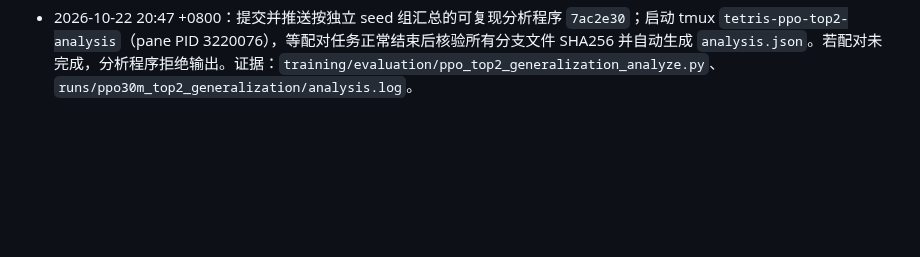
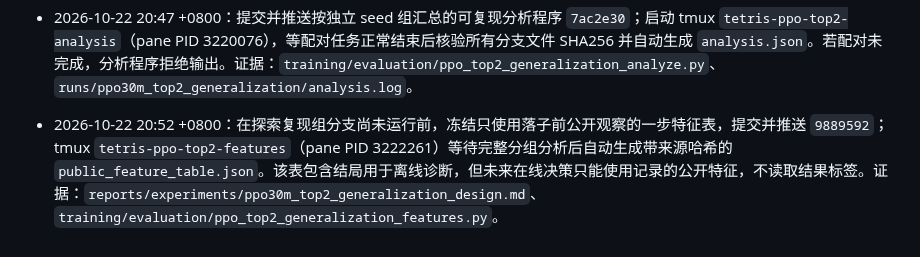
Before and after one commit to u-wyh/tetris-ai-benchmark, a Markdown page: OPERATIONS.md, the part around the change. Rendered like a GitHub page; blank space fills up the shorter version.

Commit message:
Record frozen public feature analysis queue

```diff
--- a/OPERATIONS.md
+++ b/OPERATIONS.md
@@ -282,3 +282,4 @@
 - 2026-10-22 20:42 +0800：24/24 全新 PPO 对局采集完成；候选组 6 死亡/10 触顶，探索复现组 3 死亡/5 触顶。独立审计核验 96 个稀疏 Core/RNG 检查点、216/216 个结果与清单文件 SHA256 全部一致，预留确认种子未用；采集 tmux 正常退出，配对 tmux 开始运行。证据：`runs/ppo30m_top2_generalization/{capture_status.json,capture_summary.json,capture_integrity.json,episodes/,checkpoints/}`。
 - 2026-10-22 20:43 +0800：Top-1/Top-2 配对已完成前 2 个 seed，1 个满足冻结短窗延命判据、1 个不满足；继续按固定 24 seed 队列运行。相关 Python 6 项、Parity 6 项（29 场景/273 快照）、JS 68 项回归均通过。证据：`runs/ppo30m_top2_generalization/{branch_status.json,branches.log,comparisons/}` 及本次测试输出。
 - 2026-10-22 20:47 +0800：提交并推送按独立 seed 组汇总的可复现分析程序 `7ac2e30`；启动 tmux `tetris-ppo-top2-analysis`（pane PID 3220076），等配对任务正常结束后核验所有分支文件 SHA256 并自动生成 `analysis.json`。若配对未完成，分析程序拒绝输出。证据：`training/evaluation/ppo_top2_generalization_analyze.py`、`runs/ppo30m_top2_generalization/analysis.log`。
+- 2026-10-22 20:52 +0800：在探索复现组分支尚未运行前，冻结只使用落子前公开观察的一步特征表，提交并推送 `9889592`；tmux `tetris-ppo-top2-features`（pane PID 3222261）等待完整分组分析后自动生成带来源哈希的 `public_feature_table.json`。该表包含结局用于离线诊断，但未来在线决策只能使用记录的公开特征，不读取结果标签。证据：`reports/experiments/ppo30m_top2_generalization_design.md`、`training/evaluation/ppo_top2_generalization_features.py`。
```
